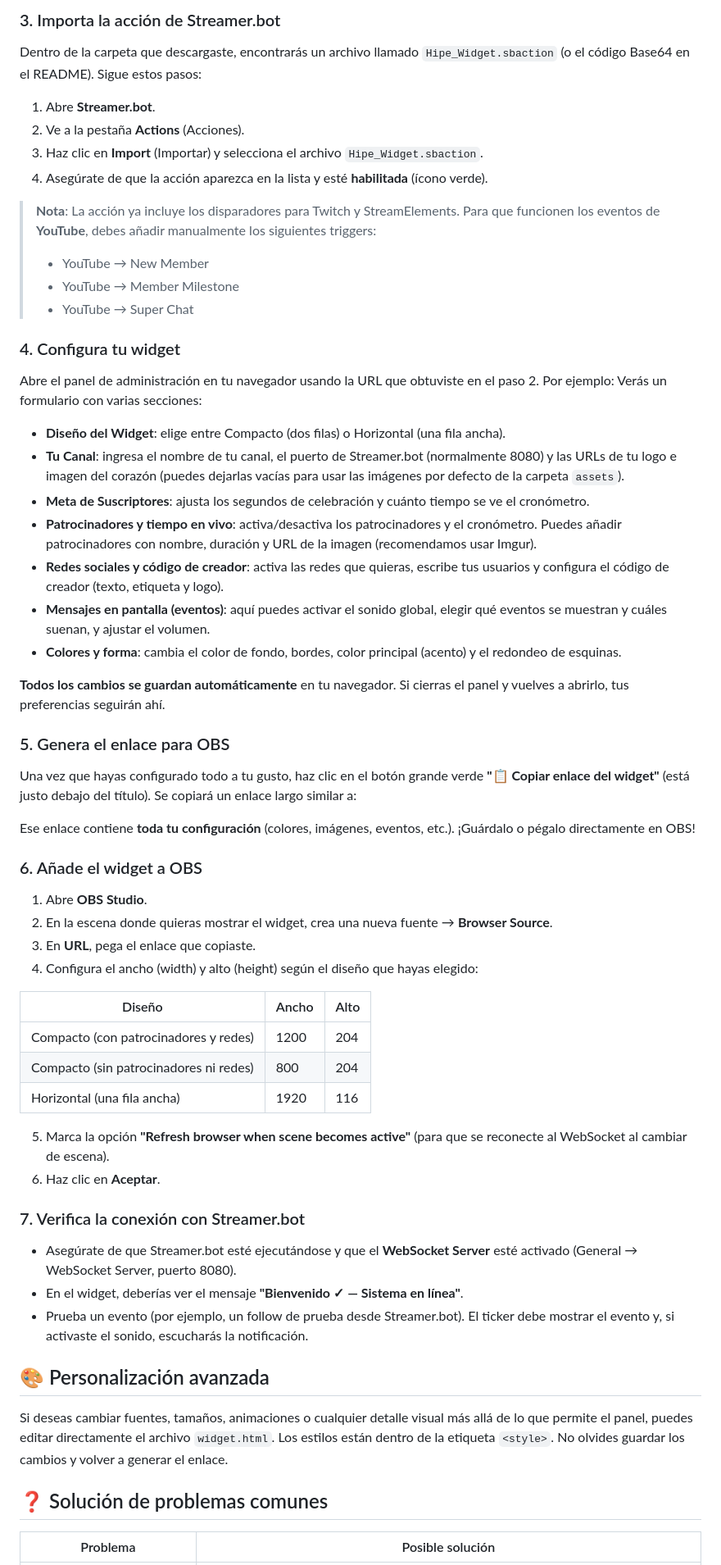
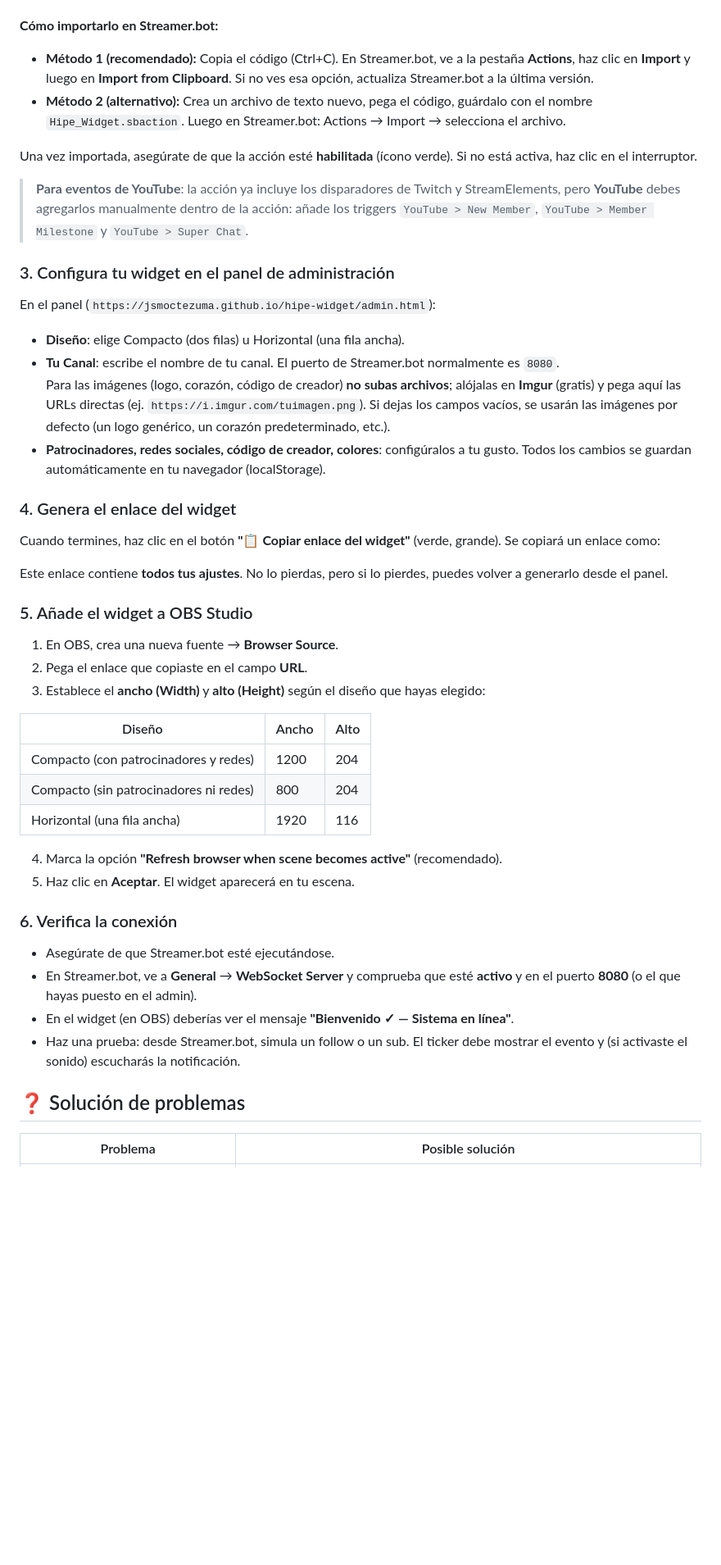
Before and after one commit to jsmoctezuma/hipe-widget, a Markdown page: README.md, the part around one of its changes. Shown at 82% size. Drawn GitHub-style; blank space fills up the shorter version.

```diff
--- a/README.md
+++ b/README.md
@@ -50,66 +37,52 @@ También puedes usar cualquier otro hosting estático (Netlify, Vercel, o inclus
 
-### 3. Importa la acción de Streamer.bot
 
-Dentro de la carpeta que descargaste, encontrarás un archivo llamado `Hipe_Widget.sbaction` (o el código Base64 en el README). Sigue estos pasos:
+**Cómo importarlo en Streamer.bot:**
 
-1. Abre **Streamer.bot**.
-2. Ve a la pestaña **Actions** (Acciones).
-3. Haz clic en **Import** (Importar) y selecciona el archivo `Hipe_Widget.sbaction`.
-4. Asegúrate de que la acción aparezca en la lista y esté **habilitada** (ícono verde).
+- **Método 1 (recomendado):** Copia el código (Ctrl+C). En Streamer.bot, ve a la pestaña **Actions**, haz clic en **Import** y luego en **Import from Clipboard**. Si no ves esa opción, actualiza Streamer.bot a la última versión.
+- **Método 2 (alternativo):** Crea un archivo de texto nuevo, pega el código, guárdalo con el nombre `Hipe_Widget.sbaction`. Luego en Streamer.bot: Actions → Import → selecciona el archivo.
 
-> **Nota**: La acción ya incluye los disparadores para Twitch y StreamElements. Para que funcionen los eventos de **YouTube**, debes añadir manualmente los siguientes triggers:
-> - YouTube → New Member
-> - YouTube → Member Milestone
-> - YouTube → Super Chat
+Una vez importada, asegúrate de que la acción esté **habilitada** (ícono verde). Si no está activa, haz clic en el interruptor.
 
-### 4. Configura tu widget
+> **Para eventos de YouTube**: la acción ya incluye los disparadores de Twitch y StreamElements, pero **YouTube** debes agregarlos manualmente dentro de la acción: añade los triggers `YouTube > New Member`, `YouTube > Member Milestone` y `YouTube > Super Chat`.
 
-Abre el panel de administración en tu navegador usando la URL que obtuviste en el paso 2. Por ejemplo:
-Verás un formulario con varias secciones:
+### 3. Configura tu widget en el panel de administración
 
-- **Diseño del Widget**: elige entre Compacto (dos filas) o Horizontal (una fila ancha).
-- **Tu Canal**: ingresa el nombre de tu canal, el puerto de Streamer.bot (normalmente 8080) y las URLs de tu logo e imagen del corazón (puedes dejarlas vacías para usar las imágenes por defecto de la carpeta `assets`).
-- **Meta de Suscriptores**: ajusta los segundos de celebración y cuánto tiempo se ve el cronómetro.
-- **Patrocinadores y tiempo en vivo**: activa/desactiva los patrocinadores y el cronómetro. Puedes añadir patrocinadores con nombre, duración y URL de la imagen (recomendamos usar Imgur).
-- **Redes sociales y código de creador**: activa las redes que quieras, escribe tus usuarios y configura el código de creador (texto, etiqueta y logo).
-- **Mensajes en pantalla (eventos)**: aquí puedes activar el sonido global, elegir qué eventos se muestran y cuáles suenan, y ajustar el volumen.
-- **Colores y forma**: cambia el color de fondo, bordes, color principal (acento) y el redondeo de esquinas.
+En el panel (`https://jsmoctezuma.github.io/hipe-widget/admin.html`):
 
-**Todos los cambios se guardan automáticamente** en tu navegador. Si cierras el panel y vuelves a abrirlo, tus preferencias seguirán ahí.
+- **Diseño**: elige Compacto (dos filas) u Horizontal (una fila ancha).
+- **Tu Canal**: escribe el nombre de tu canal. El puerto de Streamer.bot normalmente es `8080`.
+  Para las imágenes (logo, corazón, código de creador) **no subas archivos**; alójalas en **Imgur** (gratis) y pega aquí las URLs directas (ej. `https://i.imgur.com/tuimagen.png`). Si dejas los campos vacíos, se usarán las imágenes por defecto (un logo genérico, un corazón predeterminado, etc.).
+- **Patrocinadores, redes sociales, código de creador, colores**: configúralos a tu gusto. Todos los cambios se guardan automáticamente en tu navegador (localStorage).
 
-### 5. Genera el enlace para OBS
+### 4. Genera el enlace del widget
 
-Una vez que hayas configurado todo a tu gusto, haz clic en el botón grande verde **"📋 Copiar enlace del widget"** (está justo debajo del título). Se copiará un enlace largo similar a:
+Cuando termines, haz clic en el botón **"📋 Copiar enlace del widget"** (verde, grande). Se copiará un enlace como:
 
-Ese enlace contiene **toda tu configuración** (colores, imágenes, eventos, etc.). ¡Guárdalo o pégalo directamente en OBS!
+Este enlace contiene **todos tus ajustes**. No lo pierdas, pero si lo pierdes, puedes volver a generarlo desde el panel.
 
-### 6. Añade el widget a OBS
+### 5. Añade el widget a OBS Studio
 
-1. Abre **OBS Studio**.
-2. En la escena donde quieras mostrar el widget, crea una nueva fuente → **Browser Source**.
-3. En **URL**, pega el enlace que copiaste.
-4. Configura el ancho (width) y alto (height) según el diseño que hayas elegido:
+1. En OBS, crea una nueva fuente → **Browser Source**.
+2. Pega el enlace que copiaste en el campo **URL**.
+3. Establece el **ancho (Width)** y **alto (Height)** según el diseño que hayas elegido:
 
-| Diseño                      | Ancho | Alto  |
-|-----------------------------|-------|-------|
-| Compacto (con patrocinadores y redes) | 1200  | 204   |
-| Compacto (sin patrocinadores ni redes) | 800   | 204   |
-| Horizontal (una fila ancha) | 1920  | 116   |
+| Diseño                                   | Ancho | Alto |
+|------------------------------------------|-------|------|
+| Compacto (con patrocinadores y redes)    | 1200  | 204  |
+| Compacto (sin patrocinadores ni redes)   | 800   | 204  |
+| Horizontal (una fila ancha)              | 1920  | 116  |
 
-5. Marca la opción **"Refresh browser when scene becomes active"** (para que se reconecte al WebSocket al cambiar de escena).
-6. Haz clic en **Aceptar**.
+4. Marca la opción **"Refresh browser when scene becomes active"** (recomendado).
+5. Haz clic en **Aceptar**. El widget aparecerá en tu escena.
 
-### 7. Verifica la conexión con Streamer.bot
+### 6. Verifica la conexión
 
-- Asegúrate de que Streamer.bot esté ejecutándose y que el **WebSocket Server** esté activado (General → WebSocket Server, puerto 8080).
-- En el widget, deberías ver el mensaje **"Bienvenido ✓ — Sistema en línea"**.
-- Prueba un evento (por ejemplo, un follow de prueba desde Streamer.bot). El ticker debe mostrar el evento y, si activaste el sonido, escucharás la notificación.
+- Asegúrate de que Streamer.bot esté ejecutándose.
+- En Streamer.bot, ve a **General** → **WebSocket Server** y comprueba que esté **activo** y en el puerto **8080** (o el que hayas puesto en el admin).
+- En el widget (en OBS) deberías ver el mensaje **"Bienvenido ✓ — Sistema en línea"**.
+- Haz una prueba: desde Streamer.bot, simula un follow o un sub. El ticker debe mostrar el evento y (si activaste el sonido) escucharás la notificación.
 
-## 🎨 Personalización avanzada
-
-Si deseas cambiar fuentes, tamaños, animaciones o cualquier detalle visual más allá de lo que permite el panel, puedes editar directamente el archivo `widget.html`. Los estilos están dentro de la etiqueta `<style>`. No olvides guardar los cambios y volver a generar el enlace.
-
-## ❓ Solución de problemas comunes
+## ❓ Solución de problemas
 
 | Problema | Posible solución |
 |----------|------------------|
```
Also changed, not shown: other parts of README.md (+34 -51 lines).
